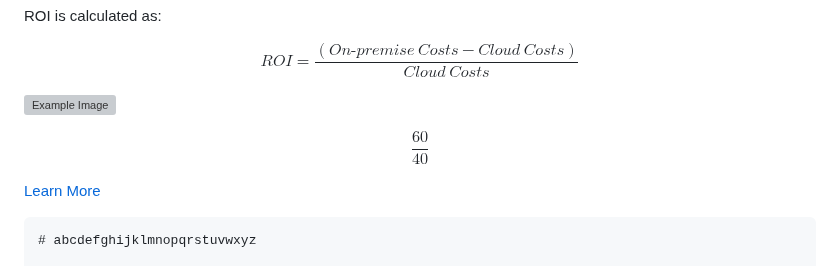
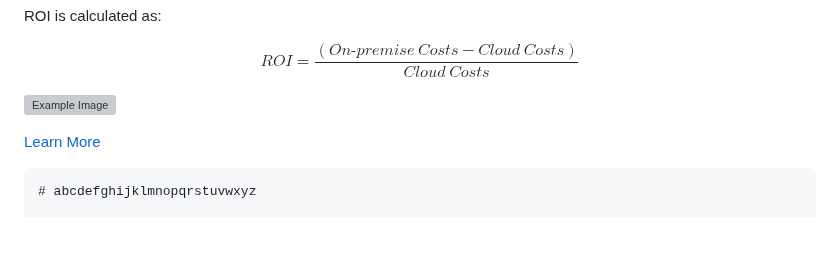
Before and after one commit to aminbiography/github-algorithms, a Markdown page: README.md, the part around one of its changes. Drawn GitHub-style; blank space fills up the shorter version; grey boxes are pictures that could not be loaded.

```diff
--- a/README.md
+++ b/README.md
@@ -54,7 +54,4 @@ $$
 
-$$
-\frac{60}{40}
-$$
 
 [Learn More](https://example.com)
 
```
Also changed, not shown: other parts of README.md (+1 -1 lines).
